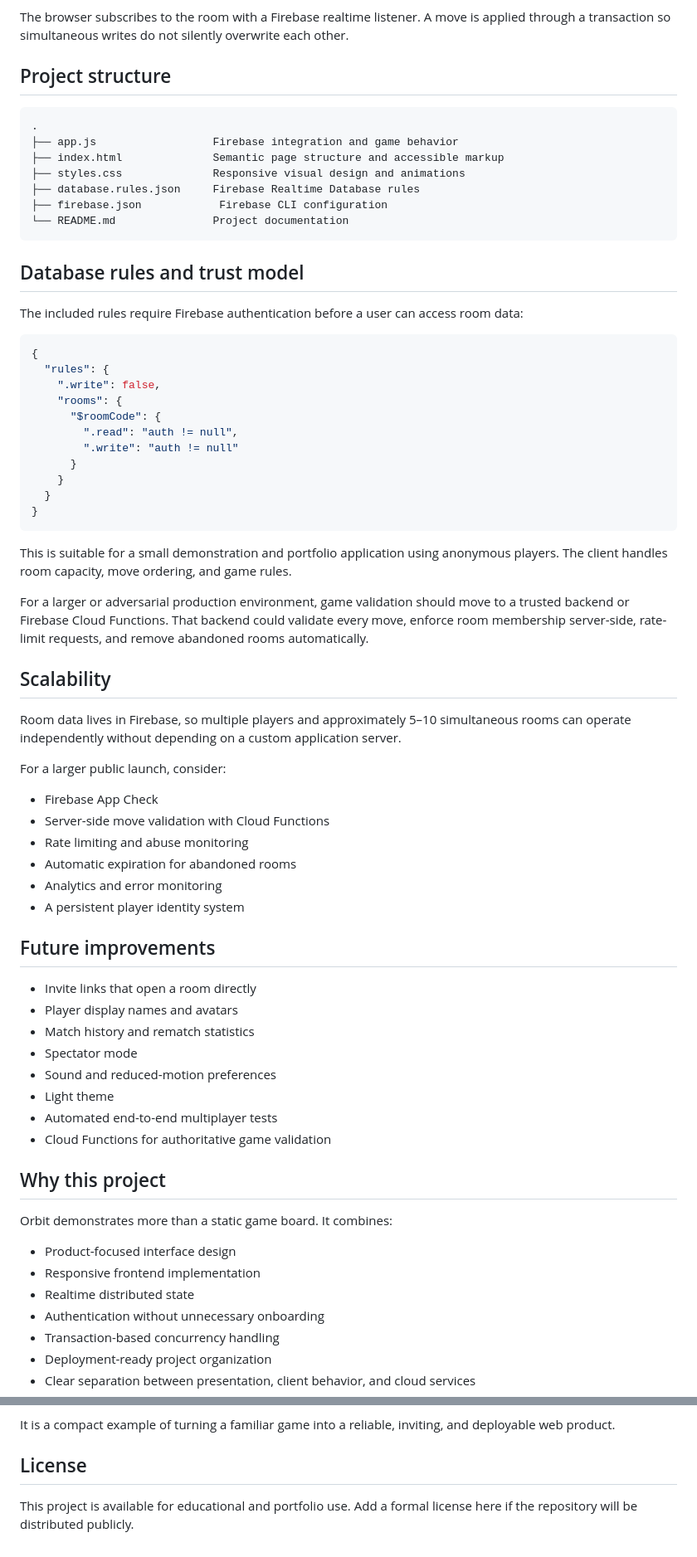
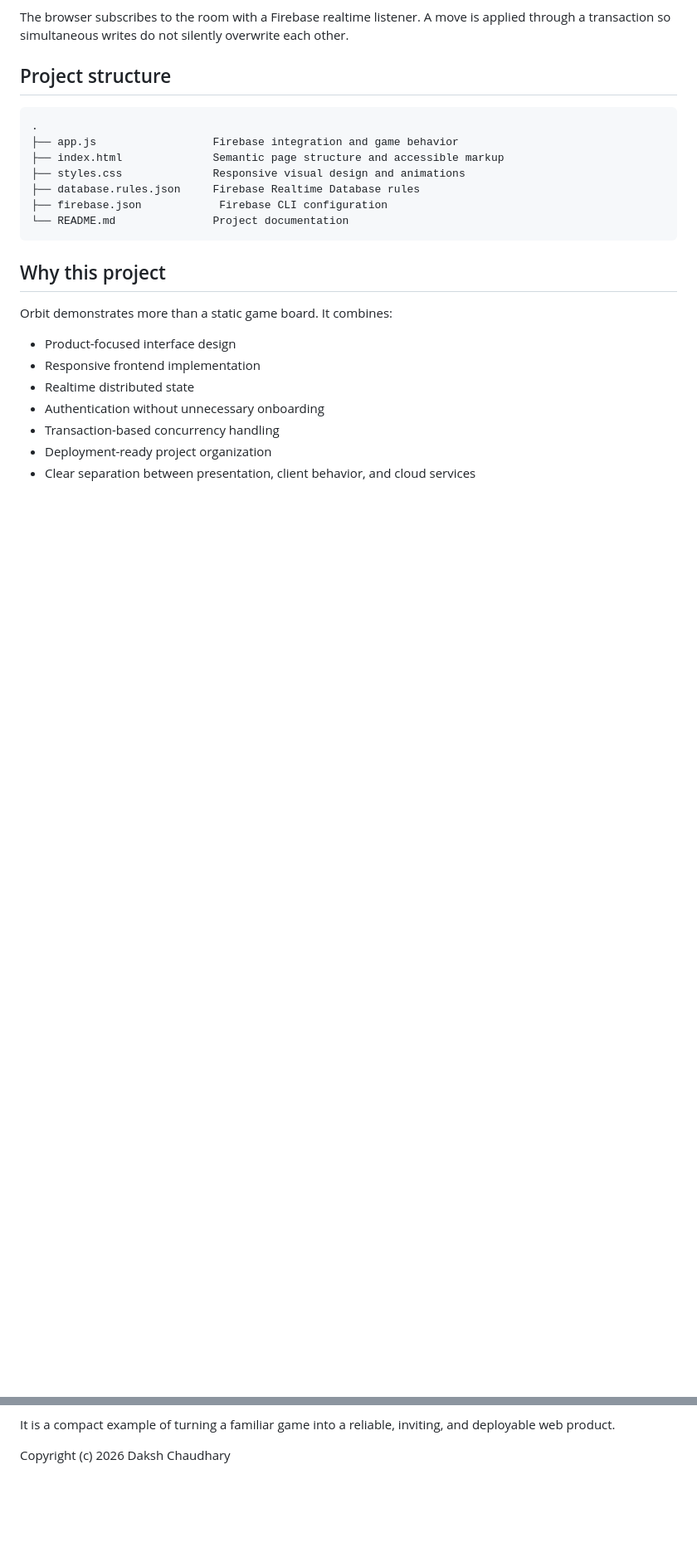
Before and after one commit to dakshc3109/orbit, a Markdown page: README.md, 2 parts joined by grey strips. Shown at 83% size. GitHub-like rendering; blank space fills up the shorter version.

Commit message:
Revise README to remove unnecessary sections
Removed database rules, scalability, future improvements, and license sections from the README.

````diff
--- a/README.md
+++ b/README.md
@@ -139,52 +138,6 @@ The browser subscribes to the room with a Firebase realtime listener. A move is
 └── README.md               Project documentation
 ```
 
-## Database rules and trust model
-
-The included rules require Firebase authentication before a user can access room data:
-
-```json
-{
-  "rules": {
-    ".write": false,
-    "rooms": {
-      "$roomCode": {
-        ".read": "auth != null",
-        ".write": "auth != null"
-      }
-    }
-  }
-}
-```
-
-This is suitable for a small demonstration and portfolio application using anonymous players. The client handles room capacity, move ordering, and game rules.
-
-For a larger or adversarial production environment, game validation should move to a trusted backend or Firebase Cloud Functions. That backend could validate every move, enforce room membership server-side, rate-limit requests, and remove abandoned rooms automatically.
-
-## Scalability
-
-Room data lives in Firebase, so multiple players and approximately 5–10 simultaneous rooms can operate independently without depending on a custom application server.
-
-For a larger public launch, consider:
-
-- Firebase App Check
-- Server-side move validation with Cloud Functions
-- Rate limiting and abuse monitoring
-- Automatic expiration for abandoned rooms
-- Analytics and error monitoring
-- A persistent player identity system
-
-## Future improvements
-
-- Invite links that open a room directly
-- Player display names and avatars
-- Match history and rematch statistics
-- Spectator mode
-- Sound and reduced-motion preferences
-- Light theme
-- Automated end-to-end multiplayer tests
-- Cloud Functions for authoritative game validation
-
 ## Why this project
 
 Orbit demonstrates more than a static game board. It combines:
@@ -199,6 +152,4 @@ Orbit demonstrates more than a static game board. It combines:
 
 It is a compact example of turning a familiar game into a reliable, inviting, and deployable web product.
 
-## License
-
-This project is available for educational and portfolio use. Add a formal license here if the repository will be distributed publicly.
+Copyright (c) 2026 Daksh Chaudhary
````
Also changed, not shown: other parts of README.md (+0 -1 lines).
